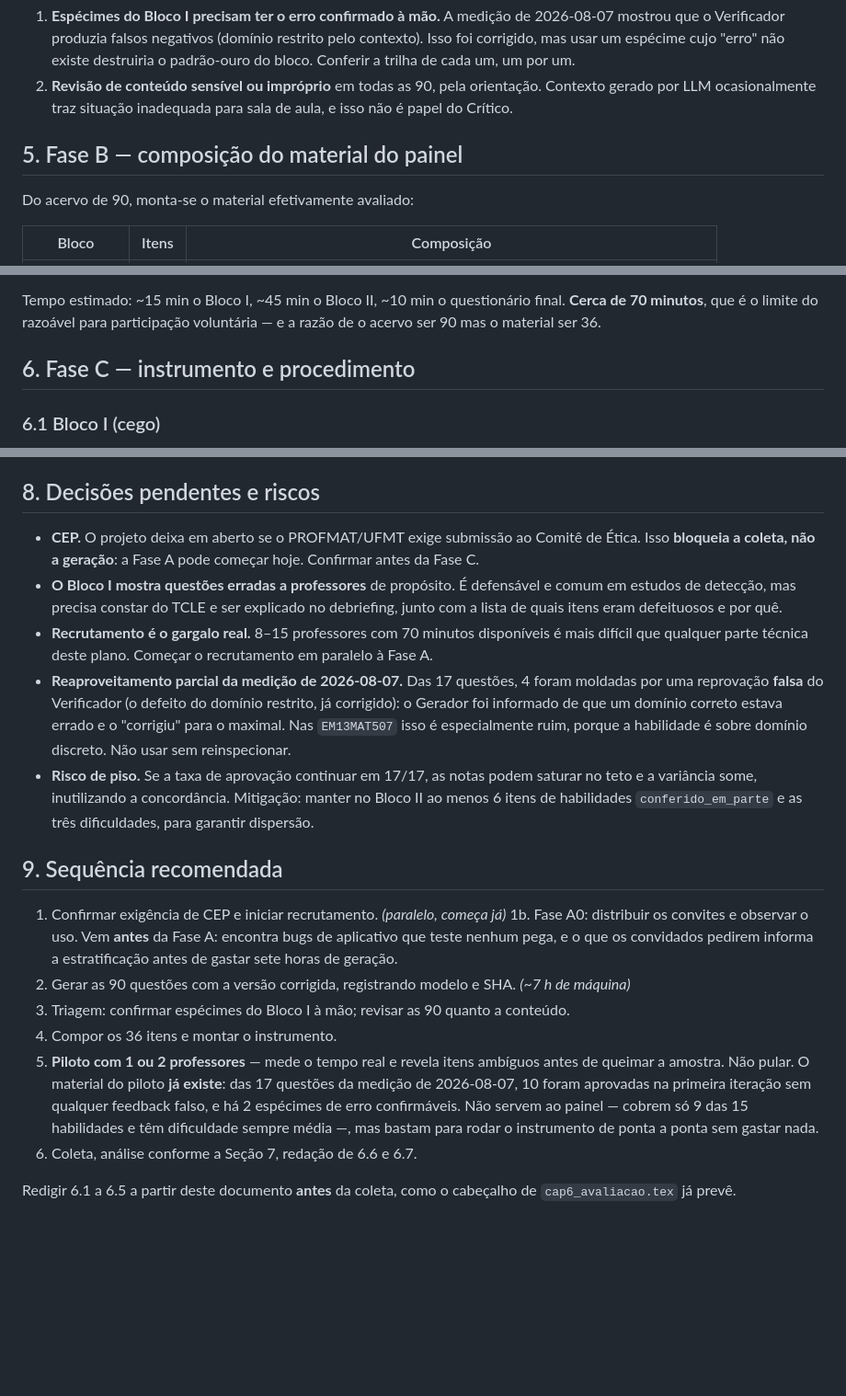
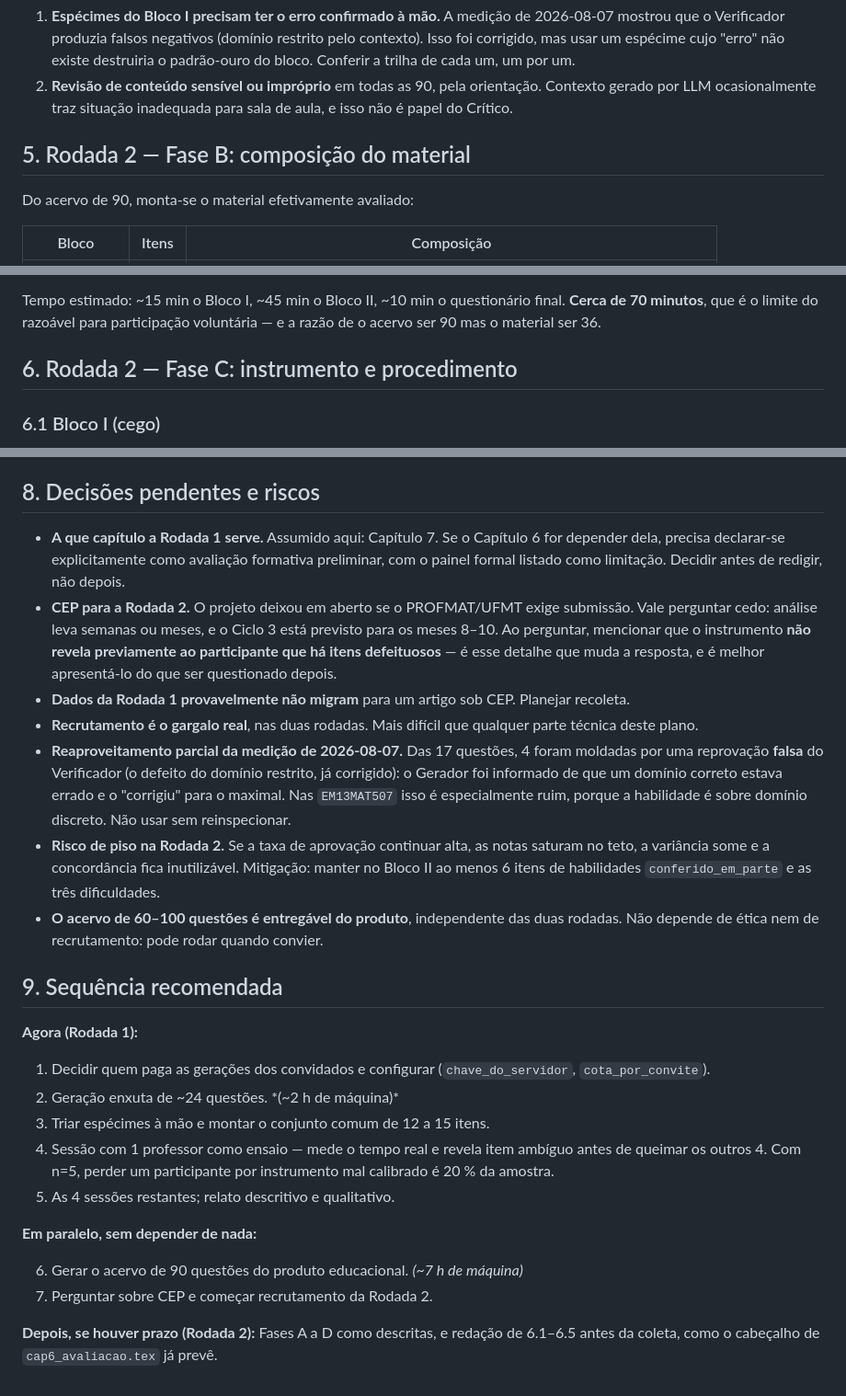
Before and after one commit to 1moi6/isabela, a Markdown page: plano_experimento_painel.md, 3 parts joined by grey strips. Shown at 92% size. Drawn GitHub-style; blank space fills up the shorter version.

```diff
--- a/plano_experimento_painel.md
+++ b/plano_experimento_painel.md
@@ -144,7 +212,7 @@ Dois filtros humanos, e nenhum é dispensável:
 2. **Revisão de conteúdo sensível ou impróprio** em todas as 90, pela orientação. Contexto gerado
    por LLM ocasionalmente traz situação inadequada para sala de aula, e isso não é papel do Crítico.
 
-## 5. Fase B — composição do material do painel
+## 5. Rodada 2 — Fase B: composição do material
 
 Do acervo de 90, monta-se o material efetivamente avaliado:
 
@@ -164,7 +232,7 @@ Tempo estimado: ~15 min o Bloco I, ~45 min o Bloco II, ~10 min o questionário f
 minutos**, que é o limite do razoável para participação voluntária — e a razão de o acervo ser 90
 mas o material ser 36.
 
-## 6. Fase C — instrumento e procedimento
+## 6. Rodada 2 — Fase C: instrumento e procedimento
 
 ### 6.1 Bloco I (cego)
 
@@ -233,38 +301,43 @@ entre as categorias e os critérios de nota baixa.
 
 ## 8. Decisões pendentes e riscos
 
-- **CEP.** O projeto deixa em aberto se o PROFMAT/UFMT exige submissão ao Comitê de Ética. Isso
-  **bloqueia a coleta, não a geração**: a Fase A pode começar hoje. Confirmar antes da Fase C.
-- **O Bloco I mostra questões erradas a professores** de propósito. É defensável e comum em estudos
-  de detecção, mas precisa constar do TCLE e ser explicado no debriefing, junto com a lista de quais
-  itens eram defeituosos e por quê.
-- **Recrutamento é o gargalo real.** 8–15 professores com 70 minutos disponíveis é mais difícil que
-  qualquer parte técnica deste plano. Começar o recrutamento em paralelo à Fase A.
-- **Reaproveitamento parcial da medição de 2026-08-07.** Das 17 questões, 4 foram moldadas por
-  uma reprovação **falsa** do Verificador (o defeito do domínio restrito, já corrigido): o Gerador
-  foi informado de que um domínio correto estava errado e o "corrigiu" para o maximal. Nas
+- **A que capítulo a Rodada 1 serve.** Assumido aqui: Capítulo 7. Se o Capítulo 6 for depender
+  dela, precisa declarar-se explicitamente como avaliação formativa preliminar, com o painel
+  formal listado como limitação. Decidir antes de redigir, não depois.
+- **CEP para a Rodada 2.** O projeto deixou em aberto se o PROFMAT/UFMT exige submissão. Vale
+  perguntar cedo: análise leva semanas ou meses, e o Ciclo 3 está previsto para os meses 8–10.
+  Ao perguntar, mencionar que o instrumento **não revela previamente ao participante que há itens
+  defeituosos** — é esse detalhe que muda a resposta, e é melhor apresentá-lo do que ser
+  questionado depois.
+- **Dados da Rodada 1 provavelmente não migram** para um artigo sob CEP. Planejar recoleta.
+- **Recrutamento é o gargalo real**, nas duas rodadas. Mais difícil que qualquer parte técnica
+  deste plano.
+- **Reaproveitamento parcial da medição de 2026-08-07.** Das 17 questões, 4 foram moldadas por uma
+  reprovação **falsa** do Verificador (o defeito do domínio restrito, já corrigido): o Gerador foi
+  informado de que um domínio correto estava errado e o "corrigiu" para o maximal. Nas
   `EM13MAT507` isso é especialmente ruim, porque a habilidade é sobre domínio discreto. Não usar
   sem reinspecionar.
-- **Risco de piso.** Se a taxa de aprovação continuar em 17/17, as notas podem saturar no teto e a
-  variância some, inutilizando a concordância. Mitigação: manter no Bloco II ao menos 6 itens de
-  habilidades `conferido_em_parte` e as três dificuldades, para garantir dispersão.
+- **Risco de piso na Rodada 2.** Se a taxa de aprovação continuar alta, as notas saturam no teto,
+  a variância some e a concordância fica inutilizável. Mitigação: manter no Bloco II ao menos 6
+  itens de habilidades `conferido_em_parte` e as três dificuldades.
+- **O acervo de 60–100 questões é entregável do produto**, independente das duas rodadas. Não
+  depende de ética nem de recrutamento: pode rodar quando convier.
 
 ## 9. Sequência recomendada
 
-1. Confirmar exigência de CEP e iniciar recrutamento. *(paralelo, começa já)*
-1b. Fase A0: distribuir os convites e observar o uso. Vem **antes** da Fase A: encontra bugs
-   de aplicativo que teste nenhum pega, e o que os convidados pedirem informa a
-   estratificação antes de gastar sete horas de geração.
-2. Gerar as 90 questões com a versão corrigida, registrando modelo e SHA. *(~7 h de máquina)*
-3. Triagem: confirmar espécimes do Bloco I à mão; revisar as 90 quanto a conteúdo.
-4. Compor os 36 itens e montar o instrumento.
-5. **Piloto com 1 ou 2 professores** — mede o tempo real e revela itens ambíguos antes de queimar a
-   amostra. Não pular. O material do piloto **já existe**: das 17 questões da medição de
-   2026-08-07, 10 foram aprovadas na primeira iteração sem qualquer feedback falso, e há 2
-   espécimes de erro confirmáveis. Não servem ao painel — cobrem só 9 das 15 habilidades e têm
-   dificuldade sempre média —, mas bastam para rodar o instrumento de ponta a ponta sem gastar
-   nada.
-6. Coleta, análise conforme a Seção 7, redação de 6.6 e 6.7.
+**Agora (Rodada 1):**
 
-Redigir 6.1 a 6.5 a partir deste documento **antes** da coleta, como o cabeçalho de
-`cap6_avaliacao.tex` já prevê.
+1. Decidir quem paga as gerações dos convidados e configurar (`chave_do_servidor`, `cota_por_convite`).
+2. Geração enxuta de ~24 questões. *(~2 h de máquina)*
+3. Triar espécimes à mão e montar o conjunto comum de 12 a 15 itens.
+4. Sessão com 1 professor como ensaio — mede o tempo real e revela item ambíguo antes de queimar
+   os outros 4. Com n=5, perder um participante por instrumento mal calibrado é 20 % da amostra.
+5. As 4 sessões restantes; relato descritivo e qualitativo.
+
+**Em paralelo, sem depender de nada:**
+
+6. Gerar o acervo de 90 questões do produto educacional. *(~7 h de máquina)*
+7. Perguntar sobre CEP e começar recrutamento da Rodada 2.
+
+**Depois, se houver prazo (Rodada 2):** Fases A a D como descritas, e redação de 6.1–6.5 antes da
+coleta, como o cabeçalho de `cap6_avaliacao.tex` já prevê.
```
Also changed, not shown: other parts of plano_experimento_painel.md (+99 -31 lines).
